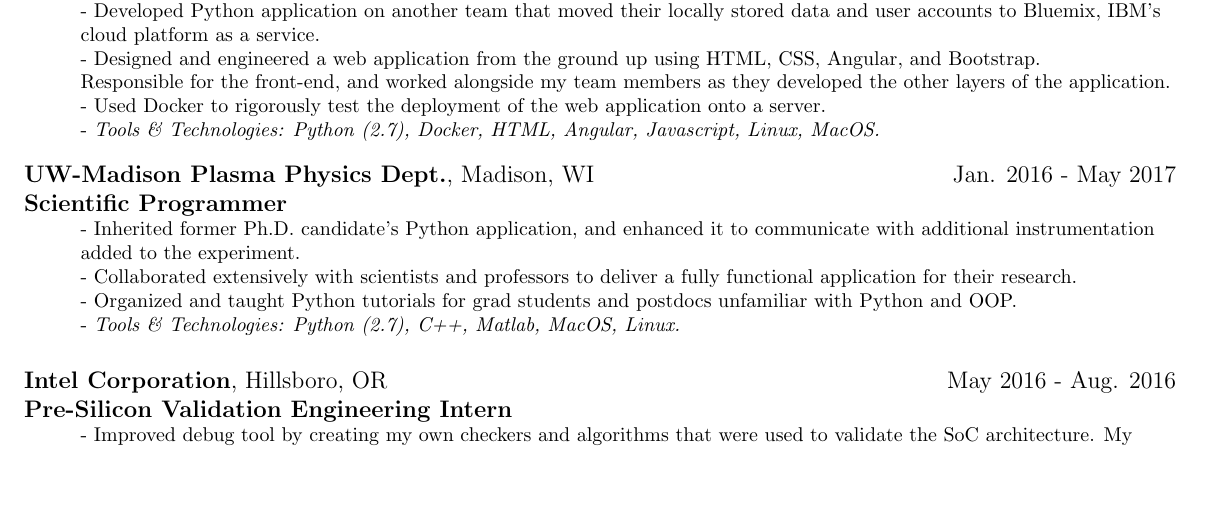
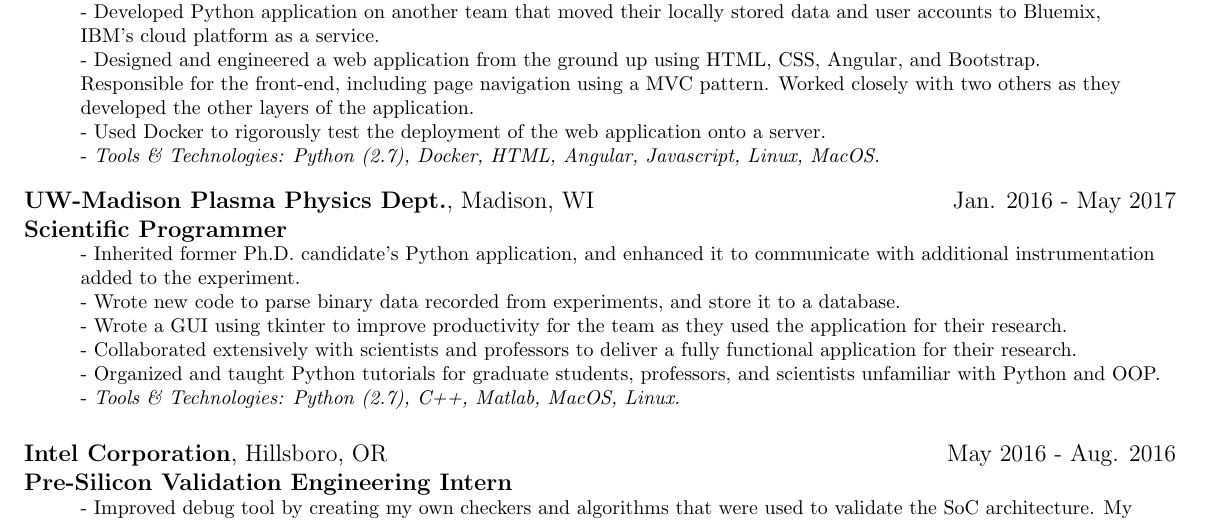
Before and after one commit to tyler314/CV, a LaTeX CV (resume.tex, which reads resume.cls): part of the page, cut so that both start at the same text, the shorter picture padded with empty space. Compiled offline with pdfLaTeX.

Commit message:
reformat

```diff
--- a/resume.cls
+++ b/resume.cls
@@ -11,4 +11,5 @@
 \newcommand\tab[1][0.5cm]{\hspace*{#1}}
 \newcommand\ttab[1][1cm]{\hspace*{#1}}
 \newcommand{\longunderline}[1]{\uline{#1\hfill\mbox{}}}
-\RequirePackage[letterpaper, total={8in, 10.5in}]{geometry}
+\RequirePackage[letterpaper, total={8in, 10in}]{geometry}
+\pagenumbering{gobble}
--- a/resume.tex
+++ b/resume.tex
@@ -23,10 +23,11 @@
 \textbf{Software Engineer, Watson Health Cloud}\\
 {\footnotesize
 	\ttab- Increased test case coverage from 30\% to 90\% using Python unit tests since joining the team. \\
-	\ttab- Developed Python application on another team that moved their locally stored data and user accounts to Bluemix, IBM's \\
-	\ttab cloud platform as a service. \\
+	\ttab- Developed Python application on another team that moved their locally stored data and user accounts to Bluemix,
+	\ttab IBM's cloud platform as a service. \\
 	\ttab- Designed and engineered a web application from the ground up using HTML, CSS, Angular, and Bootstrap. \\
-	\ttab Responsible for the front-end, and worked alongside my team members as they developed the other layers of the application. \\
+	\ttab Responsible for the front-end, including page navigation using a MVC pattern.  Worked closely with two others as they
+	\ttab developed the other layers of the application. \\
 	\ttab - Used Docker to rigorously test the deployment of the web application onto a server. \\
 	\ttab- \textit{Tools \& Technologies: Python (2.7), Docker, HTML, Angular, Javascript, Linux, MacOS.}\\[3mm]
 }
@@ -34,9 +35,12 @@
 \textbf{UW-Madison Plasma Physics Dept.}, Madison, WI \hfill Jan. 2016 - May 2017 \\
 \textbf{Scientific Programmer}\\
 {\footnotesize
-	\ttab- Inherited former Ph.D. candidate's Python application, and enhanced it to communicate with additional instrumentation \ttab added to the experiment. \\
+	\ttab- Inherited former Ph.D. candidate's Python application, and enhanced it to communicate with additional instrumentation
+	\ttab added to the experiment. \\
+	\ttab- Wrote new code to parse binary data recorded from experiments, and store it to a database. \\
+	\ttab- Wrote a GUI using tkinter to improve productivity for the team as they used the application for their research. \\
 	\ttab- Collaborated extensively with scientists and professors to deliver a fully functional application for their research. \\
-	\ttab- Organized and taught Python tutorials for grad students and postdocs unfamiliar with Python and OOP. \\
+	\ttab- Organized and taught Python tutorials for graduate students, professors, and scientists unfamiliar with Python and OOP. \\
 	\ttab- \textit{Tools \& Technologies: Python (2.7), C++,  Matlab, MacOS, Linux.}\\[5mm]
 }
 
```
Also changed, not shown: resume.pdf, 2 other files.
